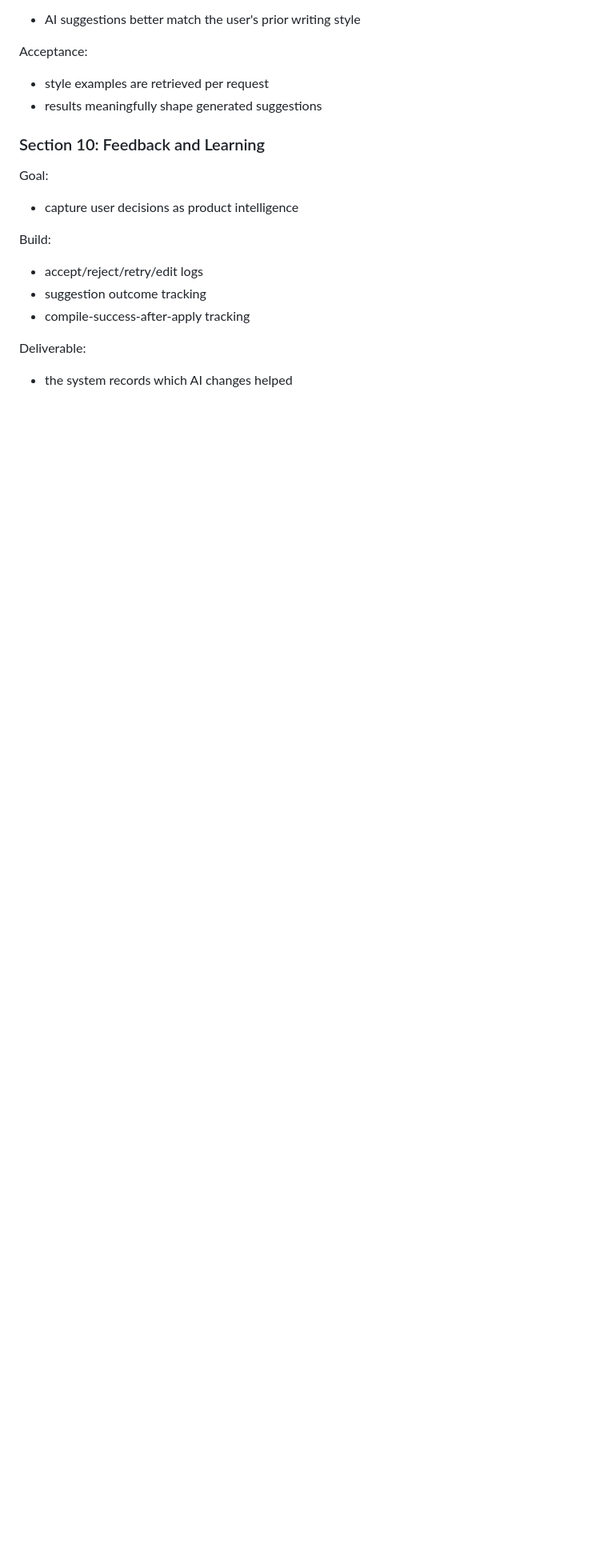
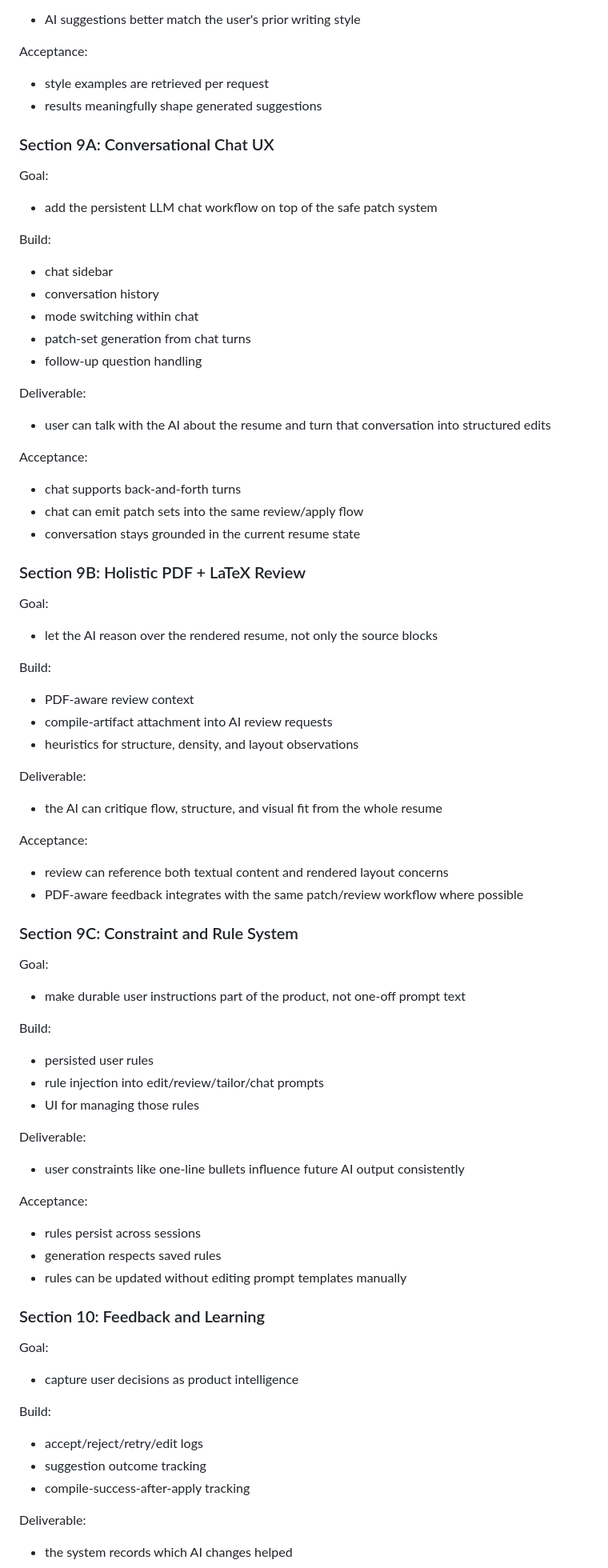
Before and after one commit to MDerazNasr/ResumeOS, a Markdown page: docs/product-architecture.md, the part around one of its changes. Shown at 80% size. GitHub-like rendering; blank space fills up the shorter version.

Commit message:
docs: clarify ai chat review and constraint roadmap

```diff
--- a/docs/product-architecture.md
+++ b/docs/product-architecture.md
@@ -561,6 +639,73 @@ Acceptance:
 - style examples are retrieved per request
 - results meaningfully shape generated suggestions
 
+### Section 9A: Conversational Chat UX
+
+Goal:
+
+- add the persistent LLM chat workflow on top of the safe patch system
+
+Build:
+
+- chat sidebar
+- conversation history
+- mode switching within chat
+- patch-set generation from chat turns
+- follow-up question handling
+
+Deliverable:
+
+- user can talk with the AI about the resume and turn that conversation into structured edits
+
+Acceptance:
+
+- chat supports back-and-forth turns
+- chat can emit patch sets into the same review/apply flow
+- conversation stays grounded in the current resume state
+
+### Section 9B: Holistic PDF + LaTeX Review
+
+Goal:
+
+- let the AI reason over the rendered resume, not only the source blocks
+
+Build:
+
+- PDF-aware review context
+- compile-artifact attachment into AI review requests
+- heuristics for structure, density, and layout observations
+
+Deliverable:
+
+- the AI can critique flow, structure, and visual fit from the whole resume
+
+Acceptance:
+
+- review can reference both textual content and rendered layout concerns
+- PDF-aware feedback integrates with the same patch/review workflow where possible
+
+### Section 9C: Constraint and Rule System
+
+Goal:
+
+- make durable user instructions part of the product, not one-off prompt text
+
+Build:
+
+- persisted user rules
+- rule injection into edit/review/tailor/chat prompts
+- UI for managing those rules
+
+Deliverable:
+
+- user constraints like one-line bullets influence future AI output consistently
+
+Acceptance:
+
+- rules persist across sessions
+- generation respects saved rules
+- rules can be updated without editing prompt templates manually
+
 ### Section 10: Feedback and Learning
 
 Goal:
```
Also changed, not shown: other parts of docs/product-architecture.md (+80 -0 lines), docs/implementation-log.md (+12 -0 lines).
